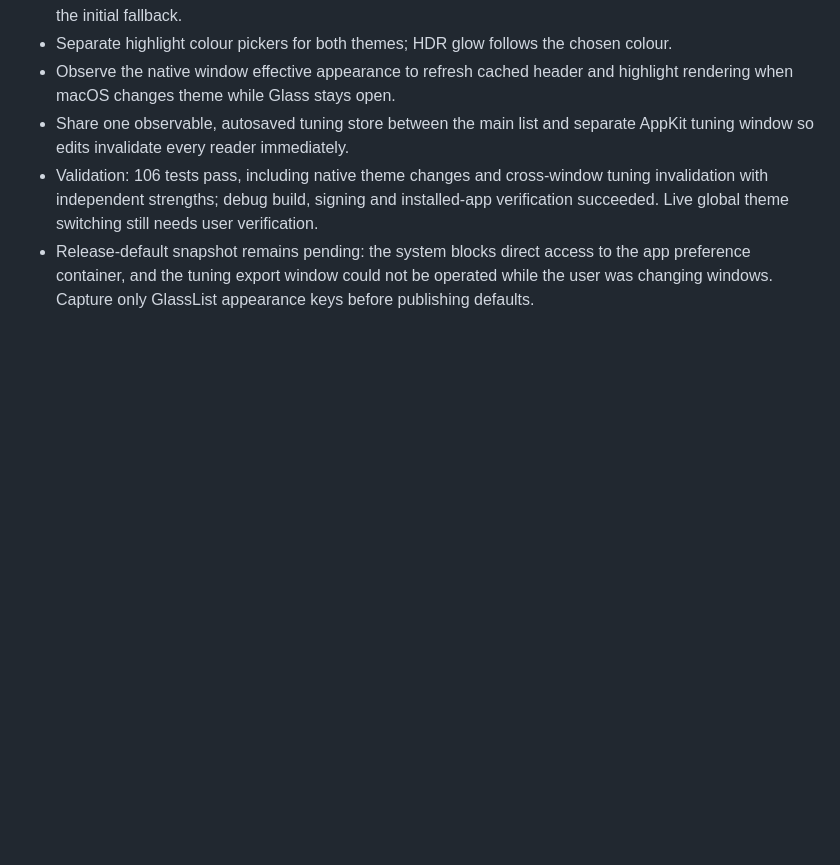
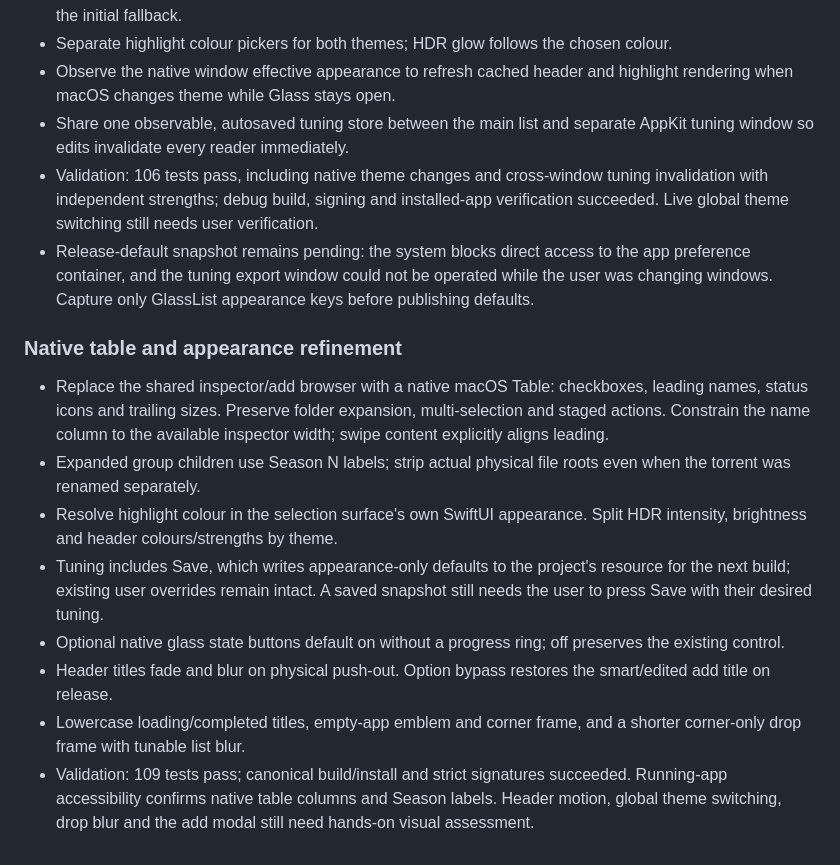
Before and after one commit to metalnakls/glass, a Markdown page: Docs/2.0.md, the part around the change. Drawn GitHub-style; blank space fills up the shorter version.

Commit message:
checklist

```diff
--- a/Docs/2.0.md
+++ b/Docs/2.0.md
@@ -149,3 +149,14 @@ Each independently requested feature gets its own local commit. Preserve tuning
 - Share one observable, autosaved tuning store between the main list and separate AppKit tuning window so edits invalidate every reader immediately.
 - Validation: 106 tests pass, including native theme changes and cross-window tuning invalidation with independent strengths; debug build, signing and installed-app verification succeeded. Live global theme switching still needs user verification.
 - Release-default snapshot remains pending: the system blocks direct access to the app preference container, and the tuning export window could not be operated while the user was changing windows. Capture only GlassList appearance keys before publishing defaults.
+
+### Native table and appearance refinement
+
+- Replace the shared inspector/add browser with a native macOS Table: checkboxes, leading names, status icons and trailing sizes. Preserve folder expansion, multi-selection and staged actions. Constrain the name column to the available inspector width; swipe content explicitly aligns leading.
+- Expanded group children use Season N labels; strip actual physical file roots even when the torrent was renamed separately.
+- Resolve highlight colour in the selection surface's own SwiftUI appearance. Split HDR intensity, brightness and header colours/strengths by theme.
+- Tuning includes Save, which writes appearance-only defaults to the project's resource for the next build; existing user overrides remain intact. A saved snapshot still needs the user to press Save with their desired tuning.
+- Optional native glass state buttons default on without a progress ring; off preserves the existing control.
+- Header titles fade and blur on physical push-out. Option bypass restores the smart/edited add title on release.
+- Lowercase loading/completed titles, empty-app emblem and corner frame, and a shorter corner-only drop frame with tunable list blur.
+- Validation: 109 tests pass; canonical build/install and strict signatures succeeded. Running-app accessibility confirms native table columns and Season labels. Header motion, global theme switching, drop blur and the add modal still need hands-on visual assessment.
```
